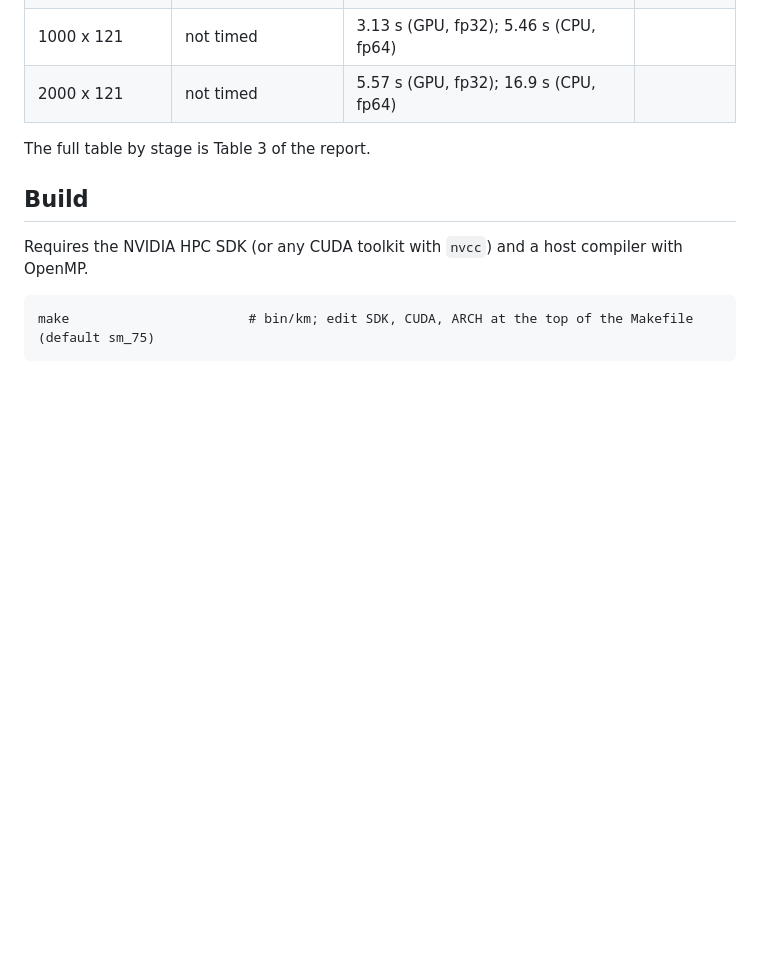
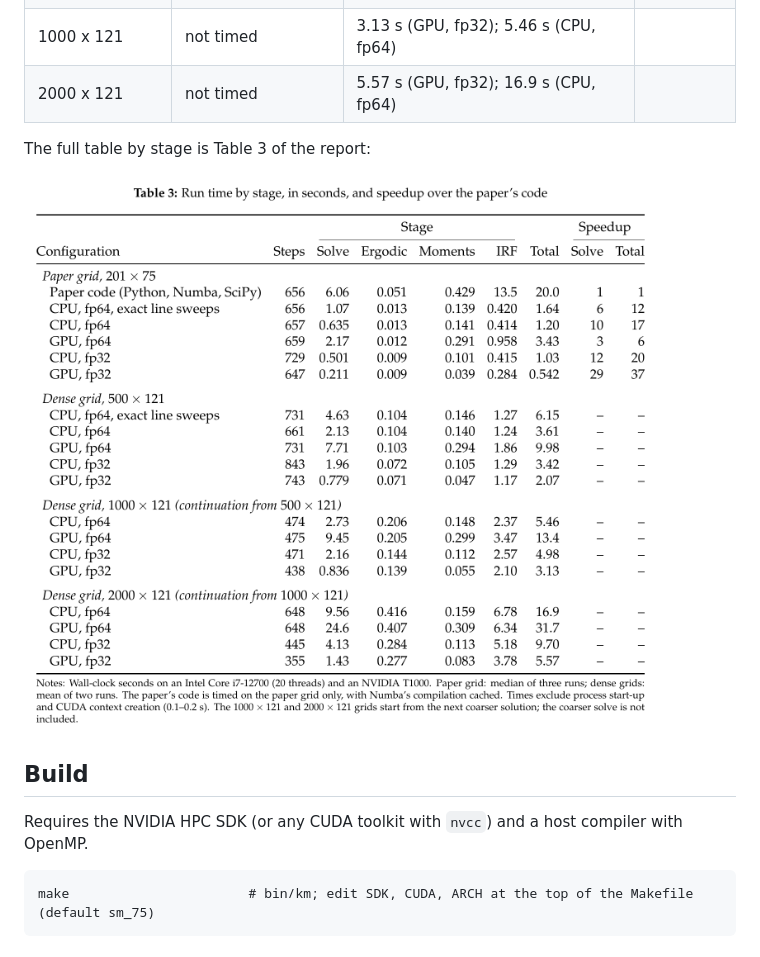
Before and after one commit to gabrielgggg/KM_partial_cuda, a Markdown page: README.md, the part around the change. Rendered like a GitHub page; pictures changed too: docs/table3_runtimes.png (added); blank space fills up the shorter version.

Commit message:
README: add image of Table 3 (run times)

```diff
--- a/README.md
+++ b/README.md
@@ -19,7 +19,9 @@ paper's exhibits on the paper grid and on a 2000 x 121 grid.
 | 1000 x 121 | not timed | 3.13 s (GPU, fp32); 5.46 s (CPU, fp64) | |
 | 2000 x 121 | not timed | 5.57 s (GPU, fp32); 16.9 s (CPU, fp64) | |
 
-The full table by stage is Table 3 of the report.
+The full table by stage is Table 3 of the report:
+
+![Table 3: run time by stage and speedup over the paper's code](docs/table3_runtimes.png)
 
 ## Build
 
```
